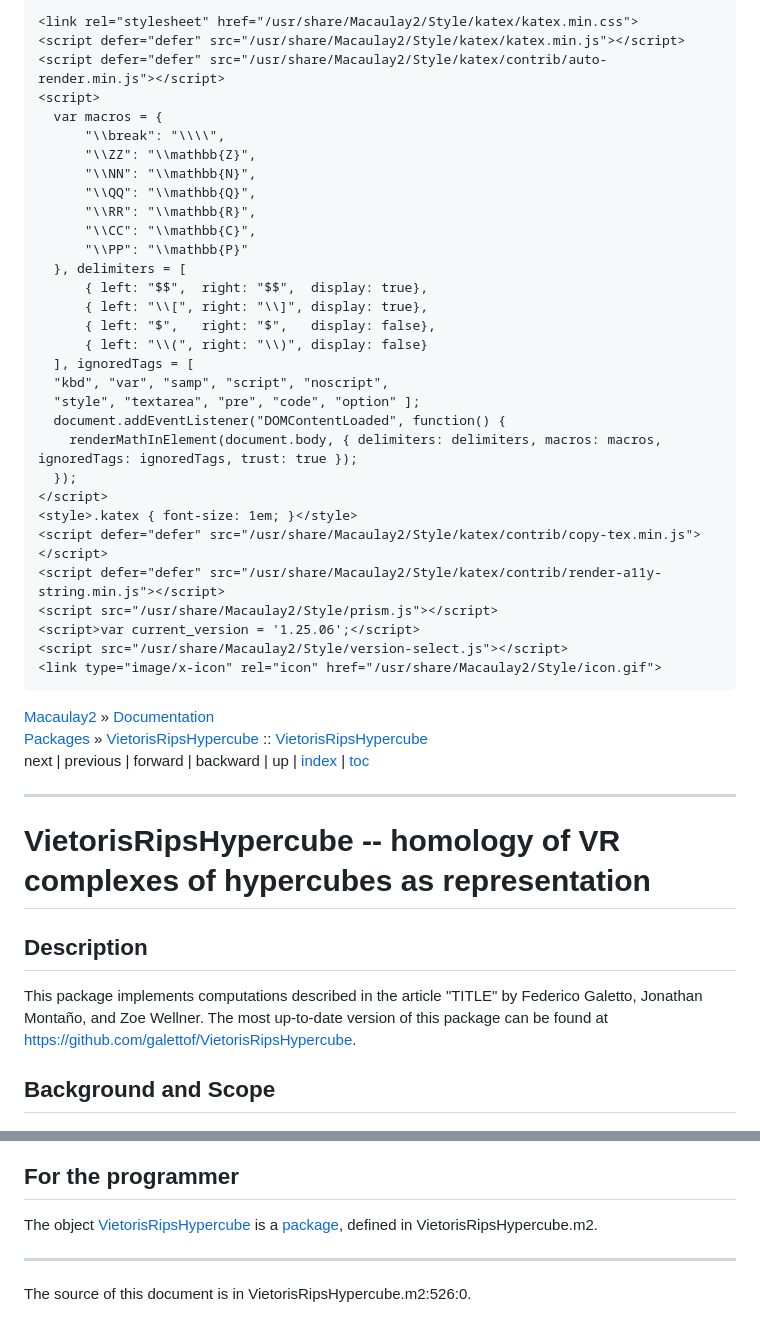
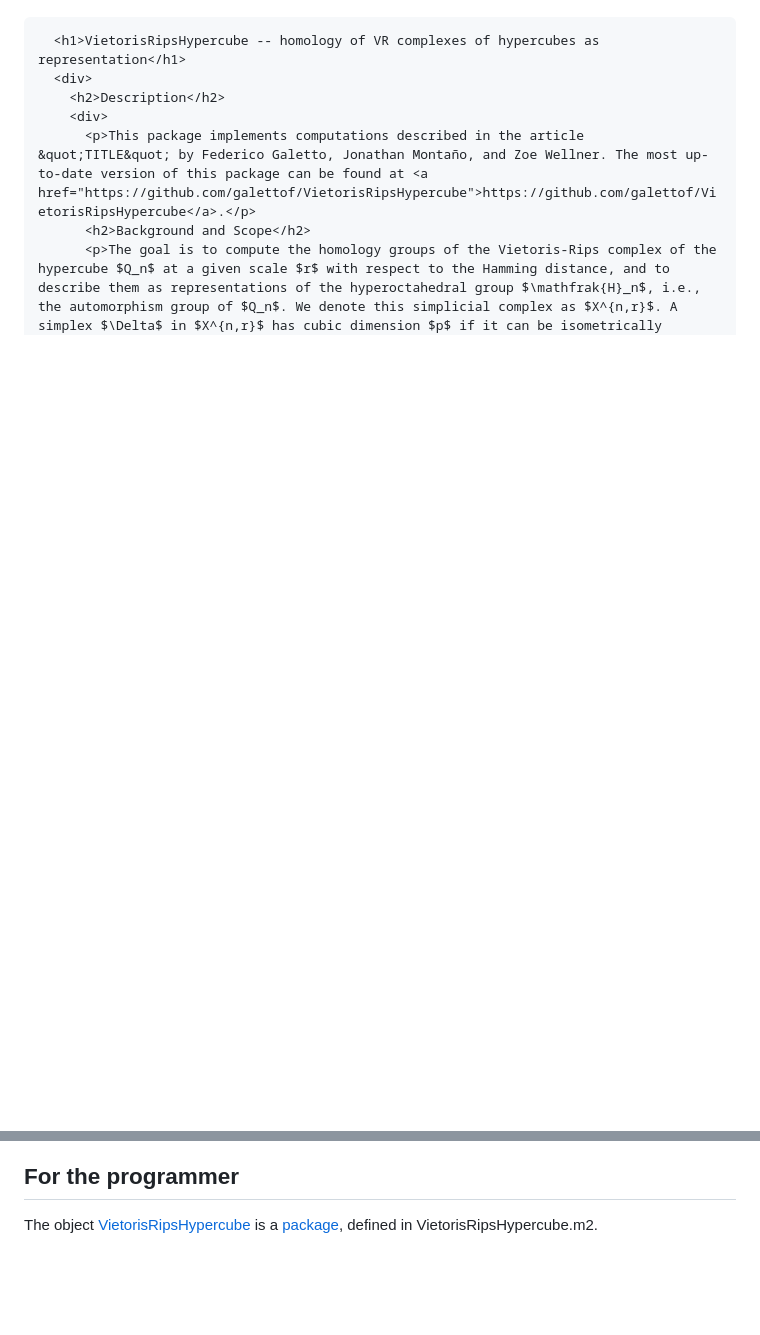
Before and after one commit to galettof/VietorisRipsHypercube, a Markdown page: README.md, 2 parts joined by grey strips. Drawn GitHub-style; blank space fills up the shorter version.

```diff
--- a/README.md
+++ b/README.md
@@ -8,49 +2,4 @@ This Macaulay2 package implements computations described in the article "TITLE"
 
-    <link rel="stylesheet" href="/usr/share/Macaulay2/Style/katex/katex.min.css">
-    <script defer="defer" src="/usr/share/Macaulay2/Style/katex/katex.min.js"></script>
-    <script defer="defer" src="/usr/share/Macaulay2/Style/katex/contrib/auto-render.min.js"></script>
-    <script>
-      var macros = {
-          "\\break": "\\\\",
-          "\\ZZ": "\\mathbb{Z}",
-          "\\NN": "\\mathbb{N}",
-          "\\QQ": "\\mathbb{Q}",
-          "\\RR": "\\mathbb{R}",
-          "\\CC": "\\mathbb{C}",
-          "\\PP": "\\mathbb{P}"
-      }, delimiters = [
-          { left: "$$",  right: "$$",  display: true},
-          { left: "\\[", right: "\\]", display: true},
-          { left: "$",   right: "$",   display: false},
-          { left: "\\(", right: "\\)", display: false}
-      ], ignoredTags = [
-	  "kbd", "var", "samp", "script", "noscript",
-	  "style", "textarea", "pre", "code", "option" ];
-      document.addEventListener("DOMContentLoaded", function() {
-        renderMathInElement(document.body, { delimiters: delimiters, macros: macros, ignoredTags: ignoredTags, trust: true });
-      });
-    </script>
-    <style>.katex { font-size: 1em; }</style>
-    <script defer="defer" src="/usr/share/Macaulay2/Style/katex/contrib/copy-tex.min.js"></script>
-    <script defer="defer" src="/usr/share/Macaulay2/Style/katex/contrib/render-a11y-string.min.js"></script>
-    <script src="/usr/share/Macaulay2/Style/prism.js"></script>
-    <script>var current_version = '1.25.06';</script>
-    <script src="/usr/share/Macaulay2/Style/version-select.js"></script>
-    <link type="image/x-icon" rel="icon" href="/usr/share/Macaulay2/Style/icon.gif">
-  </head>
-  <body>
-    <div id="buttons">
-      <div>
-<a href="https://macaulay2.com/">Macaulay2</a> <span id="version-select-container"></span> » <a title="Macaulay2 documentation" href="/usr/share/doc/Macaulay2/Macaulay2Doc/html/index.html">Documentation </a> <br><a href="/usr/share/doc/Macaulay2/Macaulay2Doc/html/_packages_spprovided_spwith_sp__Macaulay2.html">Packages</a> » <span><a title="homology of VR complexes of hypercubes as representation" href="index.html">VietorisRipsHypercube</a> :: <a title="homology of VR complexes of hypercubes as representation" href="index.html">VietorisRipsHypercube</a></span>      </div>
-      <div class="right">
-<form method="get" action="https://www.google.com/search">
-  <input placeholder="Search" type="text" name="q" value="">
-  <input type="hidden" name="q" value="site:macaulay2.com/doc">
-</form>
-next | previous | forward | backward | up | <a href="master.html">index</a> | <a href="toc.html">toc</a>      </div>
-    </div>
-    <hr>
-    <div>
       <h1>VietorisRipsHypercube -- homology of VR complexes of hypercubes as representation</h1>
       <div>
         <h2>Description</h2>
@@ -474,12 +423,3 @@ o25 = VRData{character => MutableHashTable{...2...}
           <h2>For the programmer</h2>
           <p>The object <a title="homology of VR complexes of hypercubes as representation" href="index.html">VietorisRipsHypercube</a> is <span>a <a title="the class of all packages" href="/usr/share/doc/Macaulay2/Macaulay2Doc/html/___Package.html">package</a></span>, defined in <span class="tt">VietorisRipsHypercube.m2</span>.</p>
         </div>
-        <hr>
-        <div class="waystouse">
-          <p>The source of this document is in <span class="tt">VietorisRipsHypercube.m2:526:0</span>.</p>
-        </div>
-      </div>
-    </div>
-  </body>
-
-</html>
```
Also changed, not shown: other parts of README.md (+0 -6 lines).
